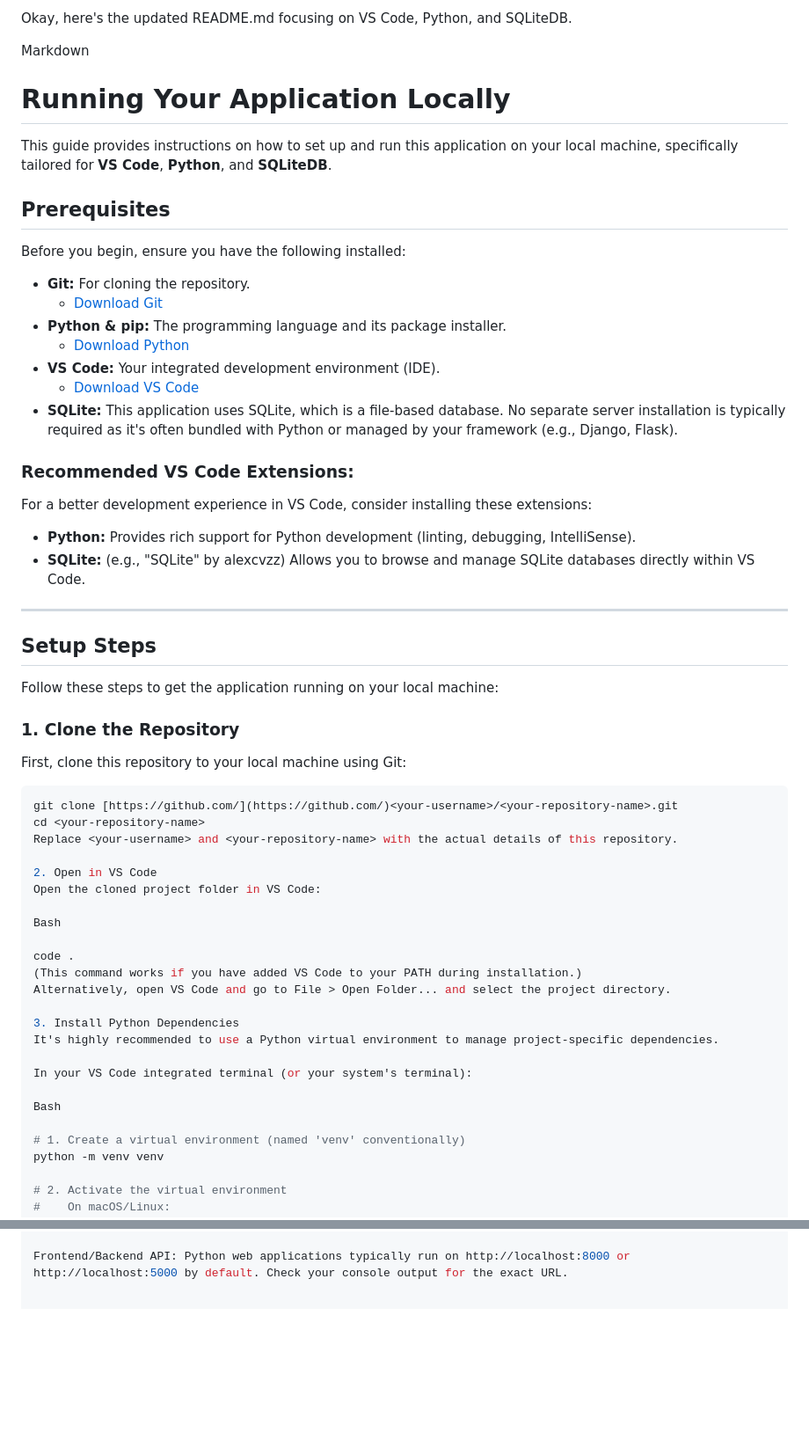
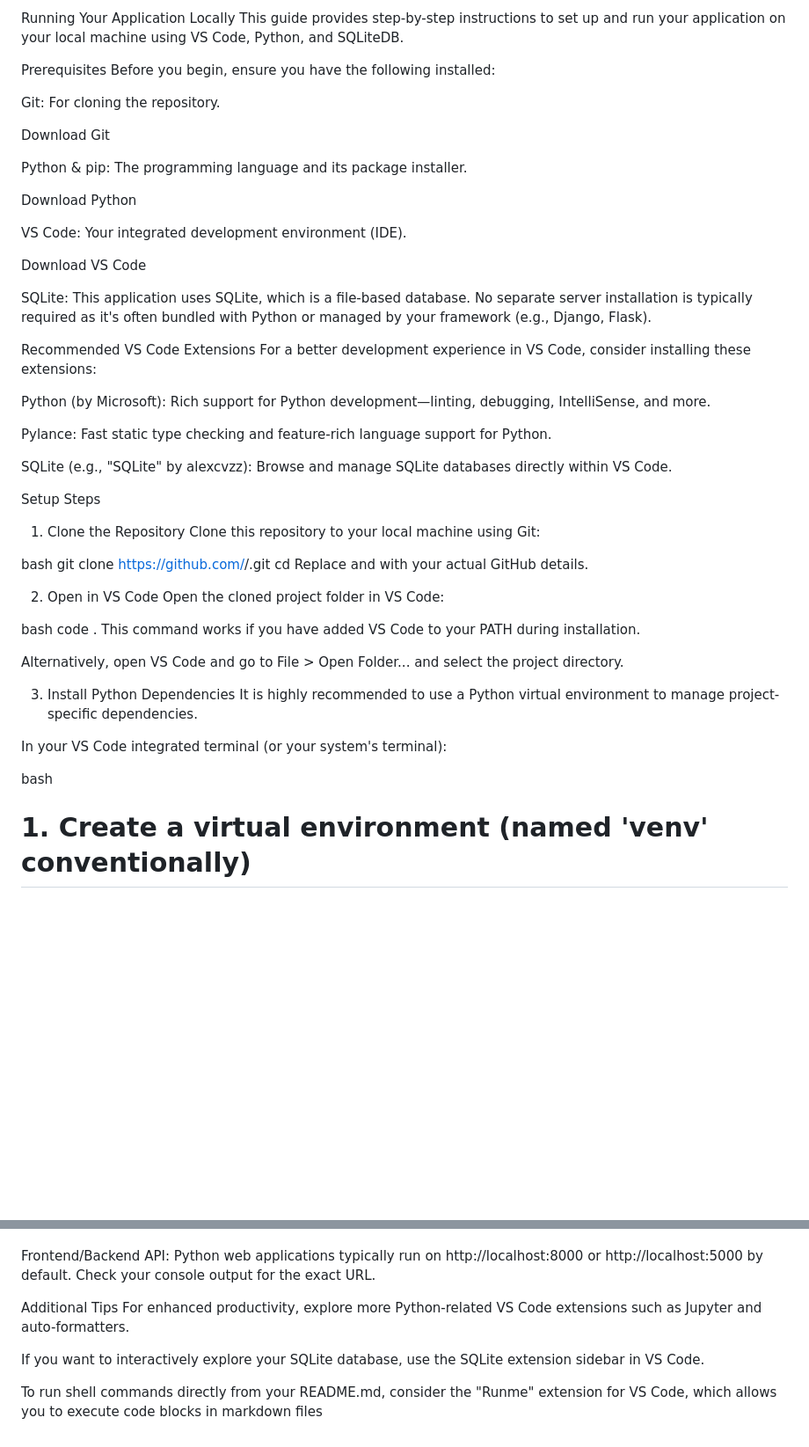
Before and after one commit to bairuboinaramadevi/DeepFence, a Markdown page: step-by-by-guide-to-run-locally.md, 2 parts joined by grey strips. Shown at 88% size. Drawn GitHub-style; blank space fills up the shorter version.

````diff
--- a/step-by-by-guide-to-run-locally.md
+++ b/step-by-by-guide-to-run-locally.md
@@ -1,61 +1,56 @@
-Okay, here's the updated README.md focusing on VS Code, Python, and SQLiteDB.
+Running Your Application Locally
+This guide provides step-by-step instructions to set up and run your application on your local machine using VS Code, Python, and SQLiteDB.
 
-Markdown
-
-# Running Your Application Locally
-
-This guide provides instructions on how to set up and run this application on your local machine, specifically tailored for **VS Code**, **Python**, and **SQLiteDB**.
-
-## Prerequisites
-
+Prerequisites
 Before you begin, ensure you have the following installed:
 
-* **Git:** For cloning the repository.
-    * [Download Git](https://git-scm.com/downloads)
-* **Python & pip:** The programming language and its package installer.
-    * [Download Python](https://www.python.org/downloads/)
-* **VS Code:** Your integrated development environment (IDE).
-    * [Download VS Code](https://code.visualstudio.com/download)
-* **SQLite:** This application uses SQLite, which is a file-based database. No separate server installation is typically required as it's often bundled with Python or managed by your framework (e.g., Django, Flask).
+Git: For cloning the repository.
 
-### Recommended VS Code Extensions:
+Download Git
 
+Python & pip: The programming language and its package installer.
+
+Download Python
+
+VS Code: Your integrated development environment (IDE).
+
+Download VS Code
+
+SQLite: This application uses SQLite, which is a file-based database. No separate server installation is typically required as it's often bundled with Python or managed by your framework (e.g., Django, Flask).
+
+Recommended VS Code Extensions
 For a better development experience in VS Code, consider installing these extensions:
 
-* **Python:** Provides rich support for Python development (linting, debugging, IntelliSense).
-* **SQLite:** (e.g., "SQLite" by alexcvzz) Allows you to browse and manage SQLite databases directly within VS Code.
+Python (by Microsoft): Rich support for Python development—linting, debugging, IntelliSense, and more.
 
----
+Pylance: Fast static type checking and feature-rich language support for Python.
 
-## Setup Steps
+SQLite (e.g., "SQLite" by alexcvzz): Browse and manage SQLite databases directly within VS Code.
 
-Follow these steps to get the application running on your local machine:
+Setup Steps
+1. Clone the Repository
+Clone this repository to your local machine using Git:
 
-### 1. Clone the Repository
-
-First, clone this repository to your local machine using Git:
-
-```bash
-git clone [https://github.com/](https://github.com/)<your-username>/<your-repository-name>.git
+bash
+git clone https://github.com/<your-username>/<your-repository-name>.git
 cd <your-repository-name>
-Replace <your-username> and <your-repository-name> with the actual details of this repository.
+Replace <your-username> and <your-repository-name> with your actual GitHub details.
 
 2. Open in VS Code
 Open the cloned project folder in VS Code:
 
-Bash
+bash
+code .
+This command works if you have added VS Code to your PATH during installation.
 
-code .
-(This command works if you have added VS Code to your PATH during installation.)
 Alternatively, open VS Code and go to File > Open Folder... and select the project directory.
 
 3. Install Python Dependencies
-It's highly recommended to use a Python virtual environment to manage project-specific dependencies.
+It is highly recommended to use a Python virtual environment to manage project-specific dependencies.
 
 In your VS Code integrated terminal (or your system's terminal):
 
-Bash
-
+bash
 # 1. Create a virtual environment (named 'venv' conventionally)
 python -m venv venv
 
@@ -122,3 +126,10 @@ Accessing the Application
 Once the application is running, you can usually access it via your web browser or API client:
 
 Frontend/Backend API: Python web applications typically run on http://localhost:8000 or http://localhost:5000 by default. Check your console output for the exact URL.
+
+Additional Tips
+For enhanced productivity, explore more Python-related VS Code extensions such as Jupyter and auto-formatters.
+
+If you want to interactively explore your SQLite database, use the SQLite extension sidebar in VS Code.
+
+To run shell commands directly from your README.md, consider the "Runme" extension for VS Code, which allows you to execute code blocks in markdown files
````
Also changed, not shown: other parts of step-by-by-guide-to-run-locally.md (+17 -8 lines).
